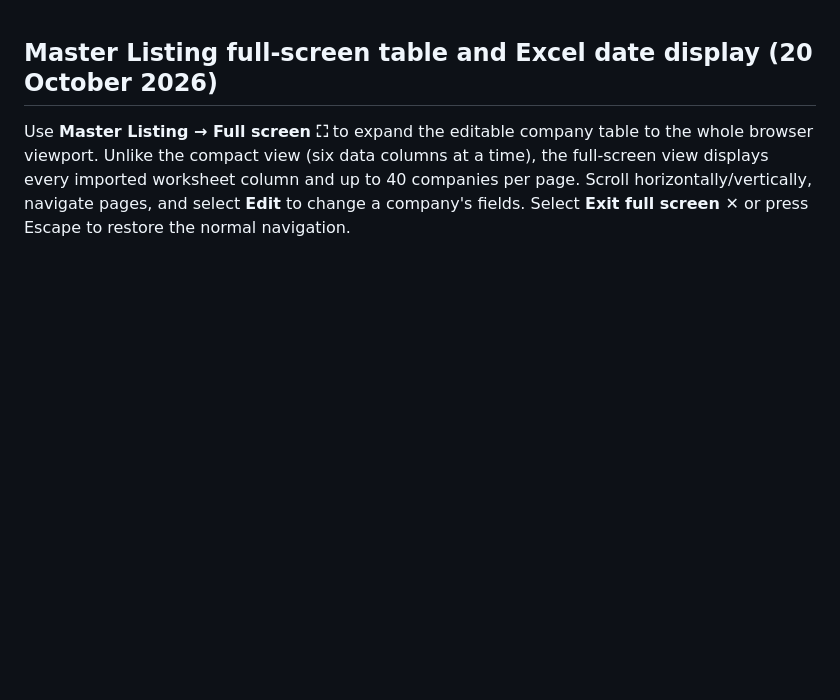
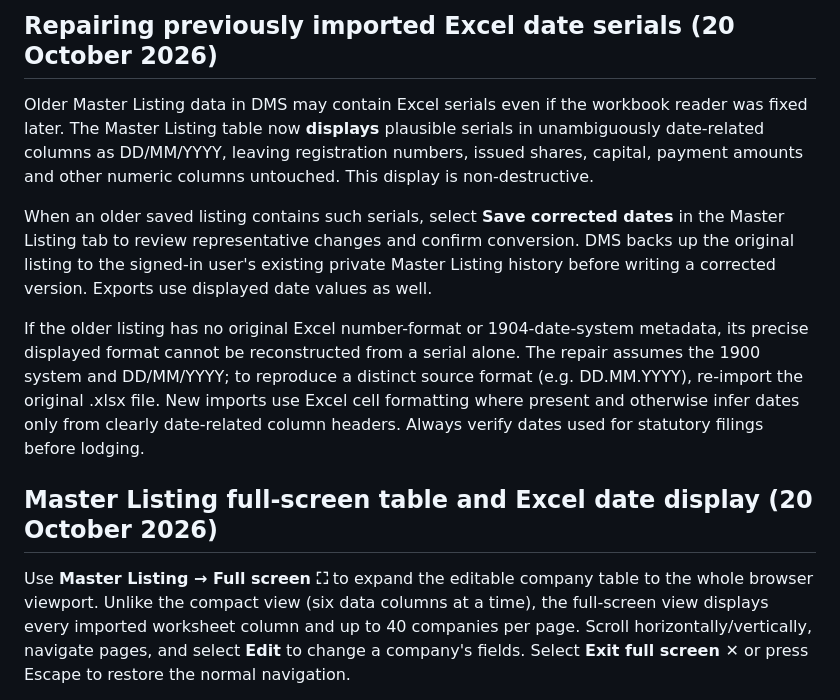
Before and after one commit to zenithloh1016/zhenli-unified-dms, a Markdown page: README.md, the part around the change. Drawn GitHub-style; blank space fills up the shorter version.

Commit message:
Explain previous Master Listing date serial repair, backup and source-format limits

```diff
--- a/README.md
+++ b/README.md
@@ -1,3 +1,25 @@
+## Repairing previously imported Excel date serials (20 October 2026)
+
+Older Master Listing data in DMS may contain Excel serials even if the workbook
+reader was fixed later. The Master Listing table now **displays** plausible
+serials in unambiguously date-related columns as DD/MM/YYYY, leaving
+registration numbers, issued shares, capital, payment amounts and other numeric
+columns untouched. This display is non-destructive.
+
+When an older saved listing contains such serials, select **Save corrected
+dates** in the Master Listing tab to review representative changes and
+confirm conversion. DMS backs up the original listing to the signed-in
+user's existing private Master Listing history before writing a corrected
+version. Exports use displayed date values as well.
+
+If the older listing has no original Excel number-format or 1904-date-system
+metadata, its precise displayed format cannot be reconstructed from a serial
+alone. The repair assumes the 1900 system and DD/MM/YYYY; to reproduce a
+distinct source format (e.g. DD.MM.YYYY), re-import the original .xlsx file.
+New imports use Excel cell formatting where present and otherwise infer dates
+only from clearly date-related column headers. Always verify dates used for
+statutory filings before lodging.
+
 ## Master Listing full-screen table and Excel date display (20 October 2026)
 
 Use **Master Listing → Full screen ⛶** to expand the editable company table
```
